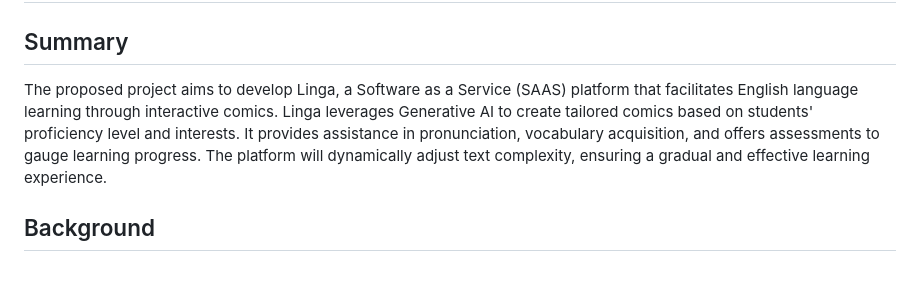
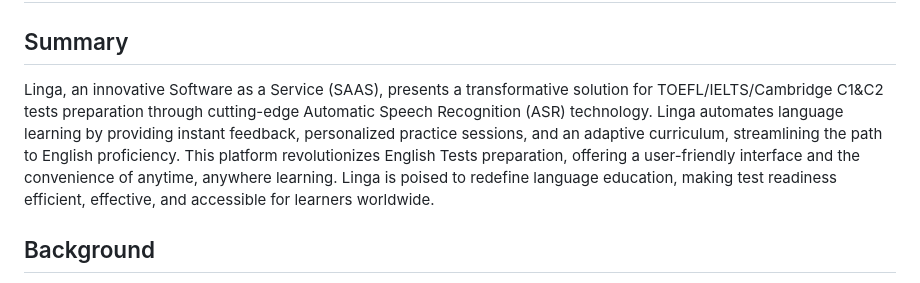
Before and after one commit to dimastatz/linga, a Markdown page: README.md, the part around the change. Rendered like a GitHub page.

Commit message:
add summary

```diff
--- a/README.md
+++ b/README.md
@@ -16,7 +16,7 @@ Presenting Linga, a revolutionary SAAS that harnesses the power of Speech-to-Tex
 # Linga - English Learning through Comic-based AI
 
 ## Summary
-The proposed project aims to develop Linga, a Software as a Service (SAAS) platform that facilitates English language learning through interactive comics. Linga leverages Generative AI to create tailored comics based on students' proficiency level and interests. It provides assistance in pronunciation, vocabulary acquisition, and offers assessments to gauge learning progress. The platform will dynamically adjust text complexity, ensuring a gradual and effective learning experience.
+Linga, an innovative Software as a Service (SAAS), presents a transformative solution for TOEFL/IELTS/Cambridge C1&C2 tests preparation through cutting-edge Automatic Speech Recognition (ASR) technology. Linga automates language learning by providing instant feedback, personalized practice sessions, and an adaptive curriculum, streamlining the path to English proficiency. This platform revolutionizes English Tests preparation, offering a user-friendly interface and the convenience of anytime, anywhere learning. Linga is poised to redefine language education, making test readiness efficient, effective, and accessible for learners worldwide.
 
 ## Background
 Stephen Krashen's Input Hypothesis proposes that language acquisition occurs when learners are exposed to comprehensible input slightly beyond their current proficiency level, emphasizing the importance of meaningful and contextually relevant content. For instance, introducing children to a new language through materials aligned with their interests, while gradually increasing the language complexity, can be an engaging and effective approach.
```
